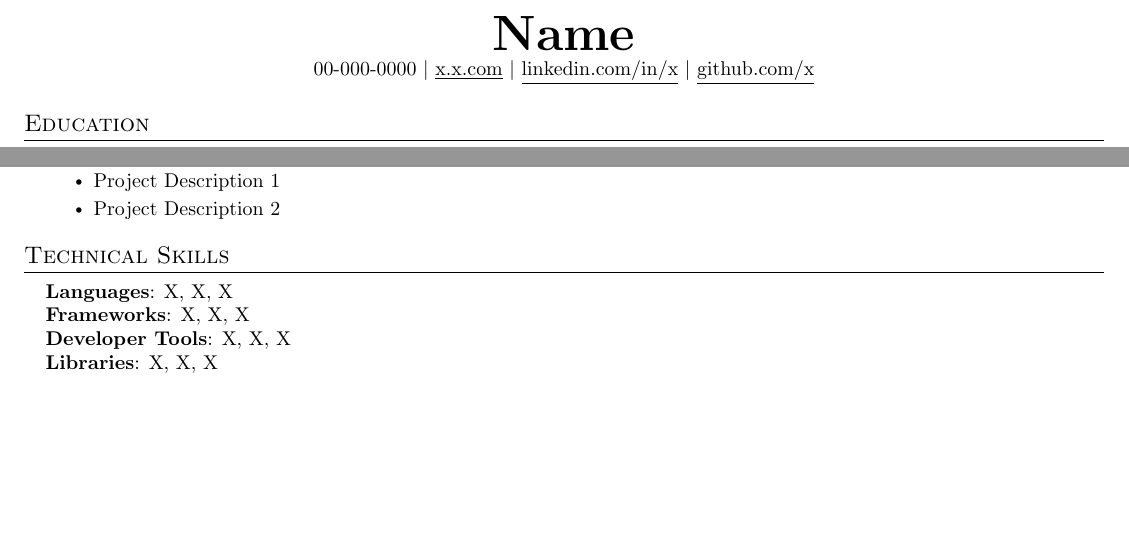
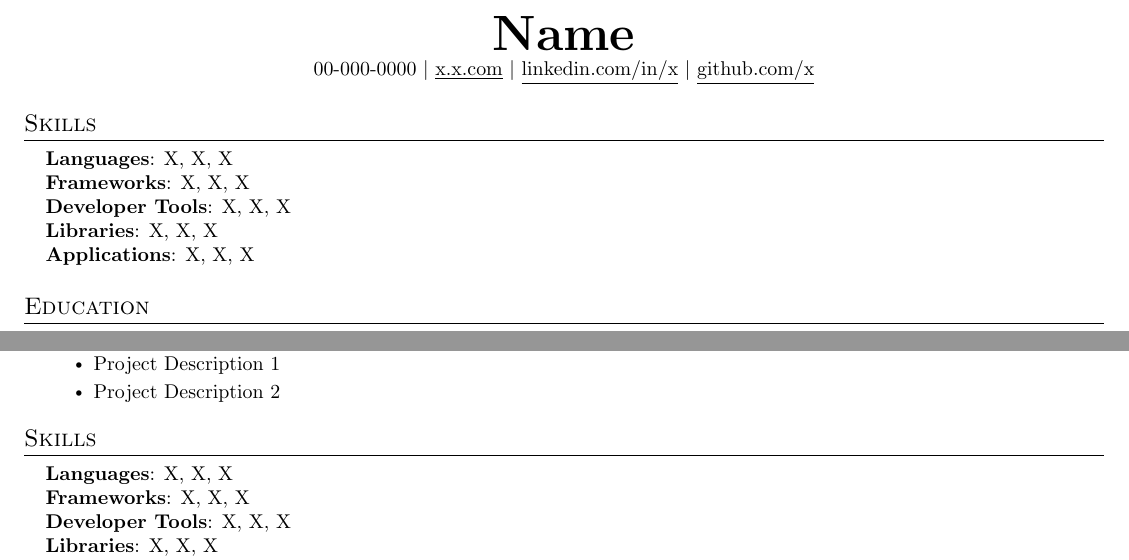
Before and after one commit to bfgray3/latex-resume, a LaTeX document (r1.tex): two parts of the page, joined at a grey line, cut so that both start at the same text, the shorter picture padded with empty space. Compiled offline with pdfLaTeX.

Commit message:
move skills

```diff
--- a/r1.tex
+++ b/r1.tex
@@ -115,6 +115,18 @@
 \end{center}
 
 
+%-----------SKILLS-----------
+\section{Skills}
+ \begin{itemize}[leftmargin=0.15in, label={}]
+    \small{\item{
+     \textbf{Languages}{: X, X, X} \\
+     \textbf{Frameworks}{: X, X, X} \\
+     \textbf{Developer Tools}{: X, X, X} \\
+     \textbf{Libraries}{: X, X, X} \\
+     \textbf{Applications}{: X, X, X}
+    }}
+ \end{itemize}
+
 %-----------EDUCATION-----------
 \section{Education}
   \resumeSubHeadingListStart
@@ -178,9 +190,8 @@
     \resumeSubHeadingListEnd
 
 
-%
-%-----------TECHNICAL SKILLS-----------
-\section{Technical Skills}
+%-----------SKILLS-----------
+\section{Skills}
  \begin{itemize}[leftmargin=0.15in, label={}]
     \small{\item{
      \textbf{Languages}{: X, X, X} \\
```
